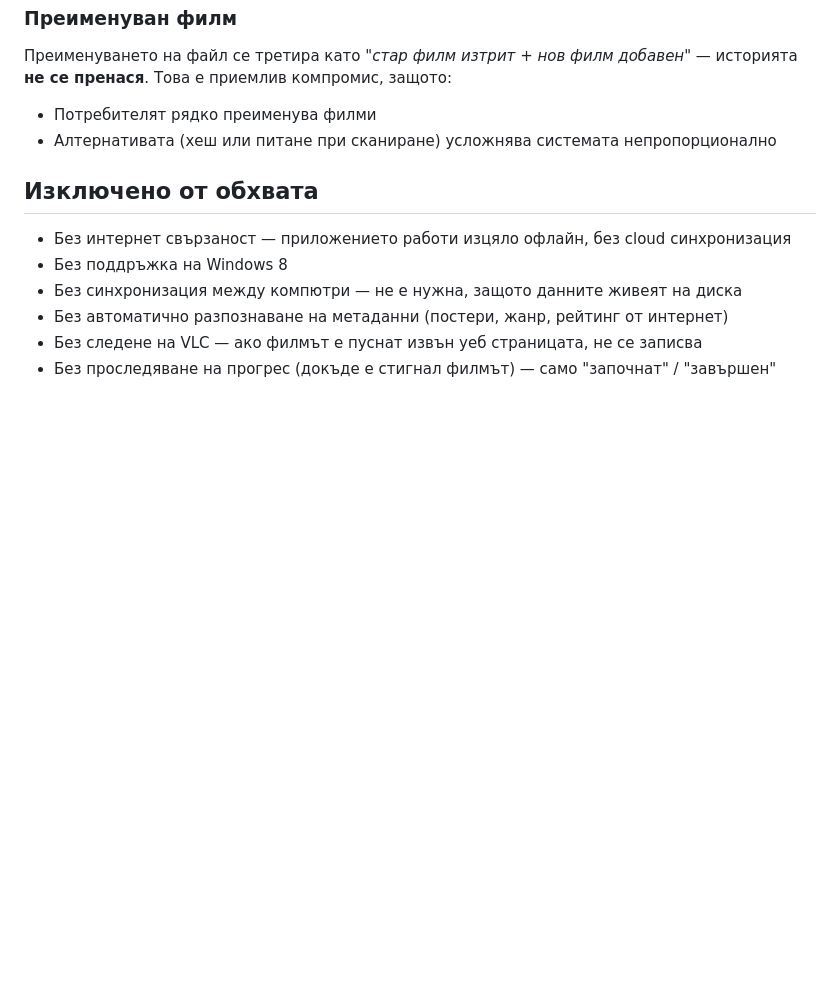
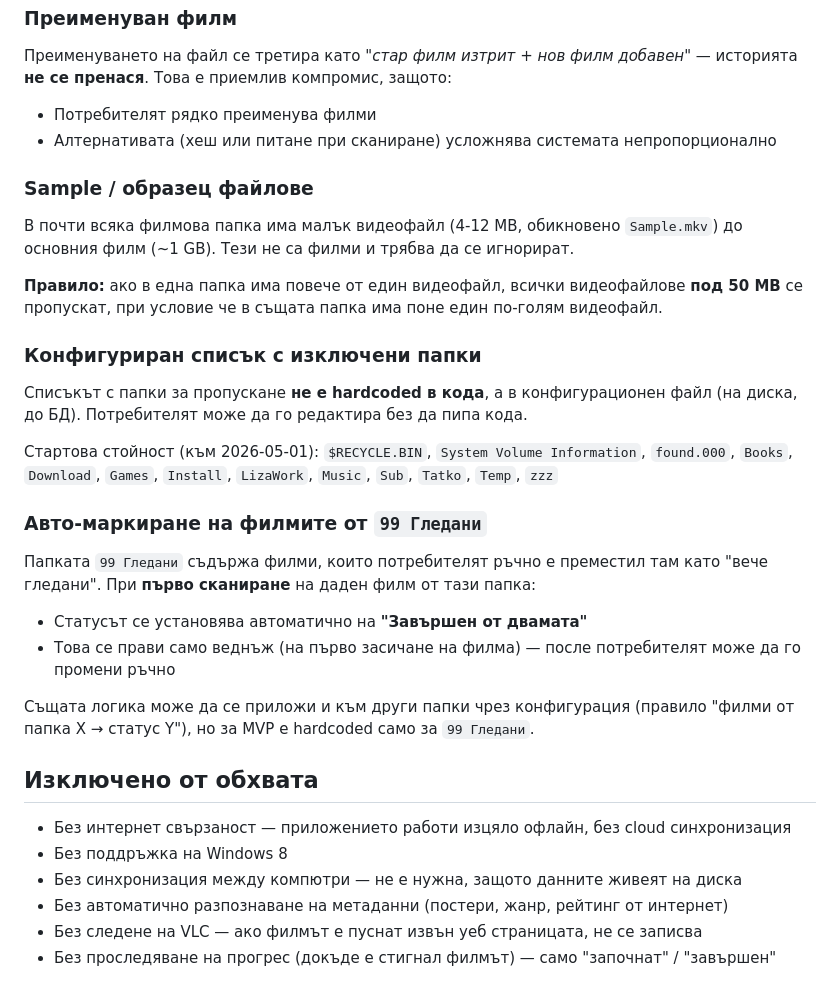
Before and after one commit to yankogovedarov/movies-project, a Markdown page: Проект филми.md, the part around one of its changes. GitHub-like rendering; blank space fills up the shorter version.

```diff
--- a/Проект филми.md
+++ b/Проект филми.md
@@ -104,6 +128,24 @@
 - Потребителят рядко преименува филми
 - Алтернативата (хеш или питане при сканиране) усложнява системата непропорционално
 
+### Sample / образец файлове
+В почти всяка филмова папка има малък видеофайл (4-12 MB, обикновено `Sample.mkv`) до основния филм (~1 GB). Тези не са филми и трябва да се игнорират.
+
+**Правило:** ако в една папка има повече от един видеофайл, всички видеофайлове **под 50 MB** се пропускат, при условие че в същата папка има поне един по-голям видеофайл.
+
+### Конфигуриран списък с изключени папки
+Списъкът с папки за пропускане **не е hardcoded в кода**, а в конфигурационен файл (на диска, до БД). Потребителят може да го редактира без да пипа кода.
+
+Стартова стойност (към 2026-05-01):
+`$RECYCLE.BIN`, `System Volume Information`, `found.000`, `Books`, `Download`, `Games`, `Install`, `LizaWork`, `Music`, `Sub`, `Tatko`, `Temp`, `zzz`
+
+### Авто-маркиране на филмите от `99 Гледани`
+Папката `99 Гледани` съдържа филми, които потребителят ръчно е преместил там като "вече гледани". При **първо сканиране** на даден филм от тази папка:
+- Статусът се установява автоматично на **"Завършен от двамата"**
+- Това се прави само веднъж (на първо засичане на филма) — после потребителят може да го промени ръчно
+
+Същата логика може да се приложи и към други папки чрез конфигурация (правило "филми от папка X → статус Y"), но за MVP е hardcoded само за `99 Гледани`.
+
 ## Изключено от обхвата
 - Без интернет свързаност — приложението работи изцяло офлайн, без cloud синхронизация
 - Без поддръжка на Windows 8
```
Also changed, not shown: other parts of Проект филми.md (+36 -12 lines).
